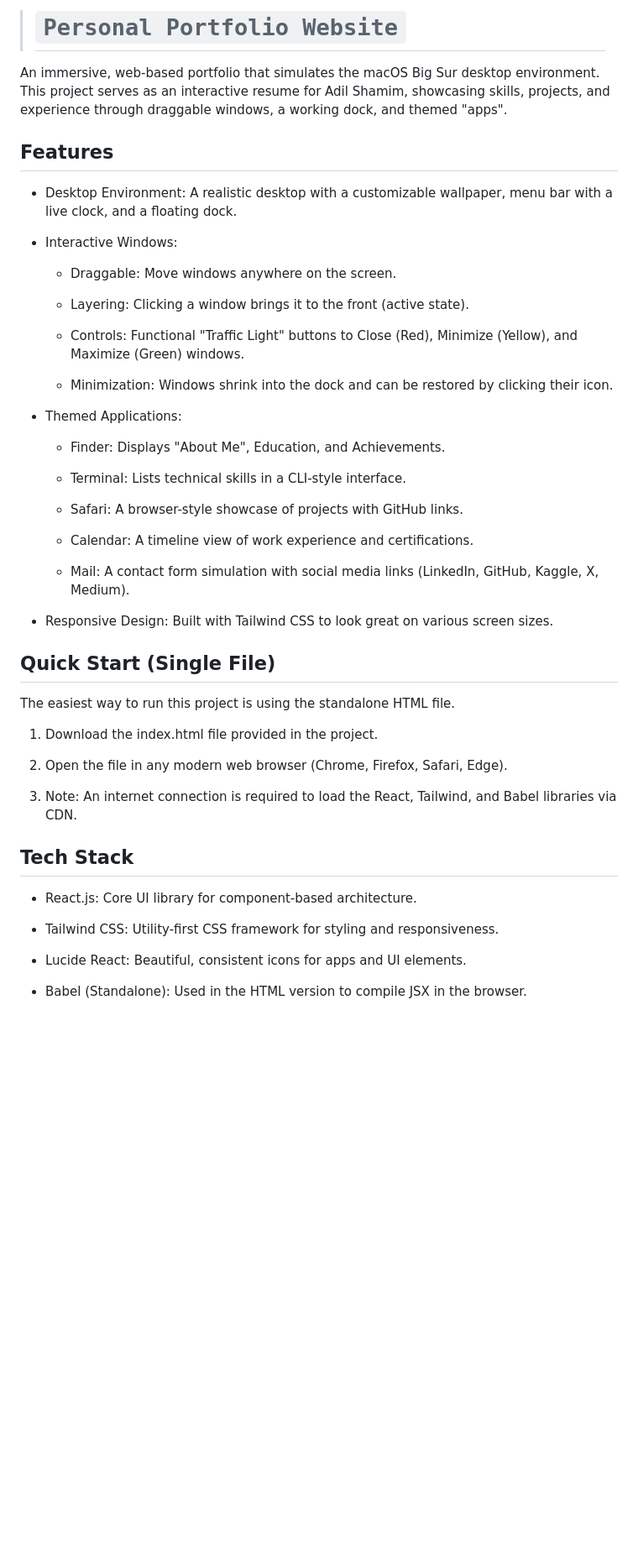
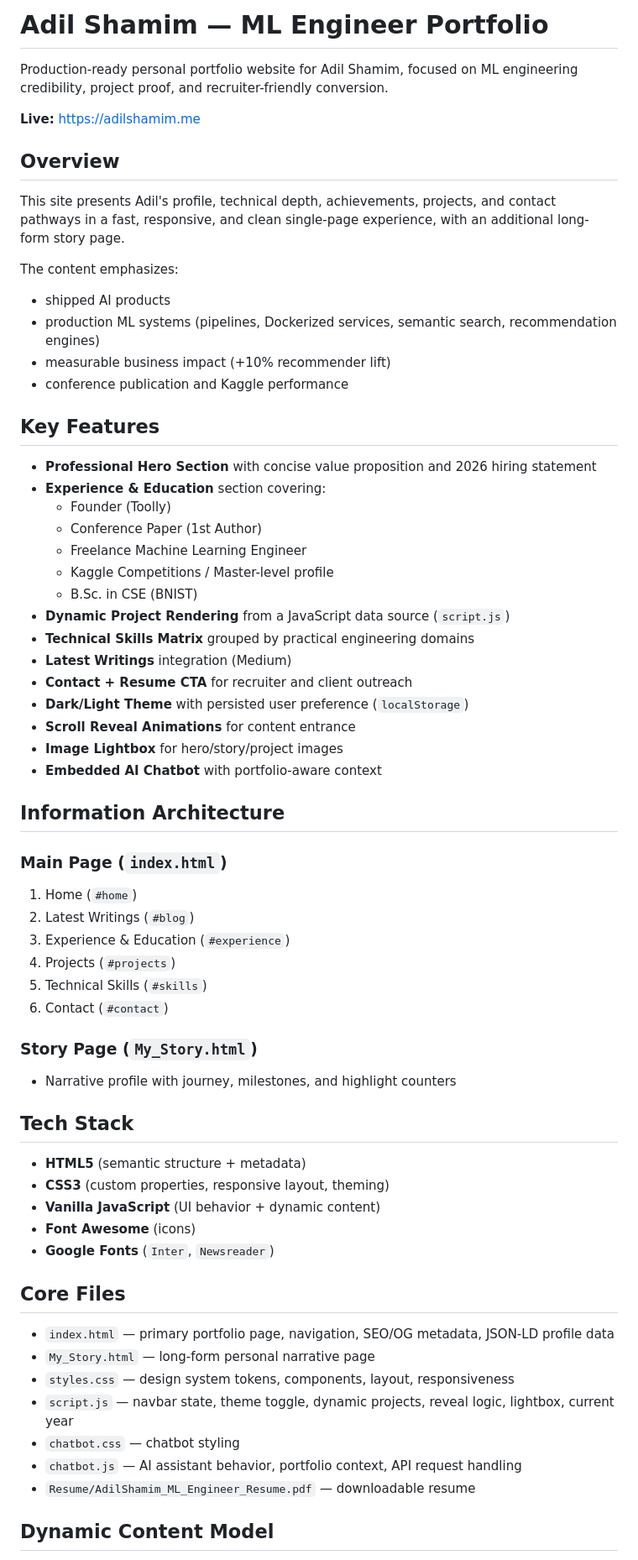
Before and after one commit to AdilShamim8/AdilShamim8.github.io, a Markdown page: README.md, the part around one of its changes. Shown at 84% size. Rendered like a GitHub page; blank space fills up the shorter version.

```diff
--- a/README.md
+++ b/README.md
@@ -1,52 +1,67 @@
-> # `Personal Portfolio Website`
+# Adil Shamim — ML Engineer Portfolio
 
-An immersive, web-based portfolio that simulates the macOS Big Sur desktop environment. This project serves as an interactive resume for Adil Shamim, showcasing skills, projects, and experience through draggable windows, a working dock, and themed "apps".
+Production-ready personal portfolio website for Adil Shamim, focused on ML engineering credibility, project proof, and recruiter-friendly conversion.
 
-## Features
+**Live:** https://adilshamim.me
 
-- Desktop Environment: A realistic desktop with a customizable wallpaper, menu bar with a live clock, and a floating dock.
+## Overview
 
-- Interactive Windows:
+This site presents Adil's profile, technical depth, achievements, projects, and contact pathways in a fast, responsive, and clean single-page experience, with an additional long-form story page.
 
-  - Draggable: Move windows anywhere on the screen.
+The content emphasizes:
+- shipped AI products
+- production ML systems (pipelines, Dockerized services, semantic search, recommendation engines)
+- measurable business impact (+10% recommender lift)
+- conference publication and Kaggle performance
 
-  - Layering: Clicking a window brings it to the front (active state).
+## Key Features
 
-  - Controls: Functional "Traffic Light" buttons to Close (Red), Minimize (Yellow), and Maximize (Green) windows.
+- **Professional Hero Section** with concise value proposition and 2026 hiring statement
+- **Experience & Education** section covering:
+	- Founder (Toolly)
+	- Conference Paper (1st Author)
+	- Freelance Machine Learning Engineer
+	- Kaggle Competitions / Master-level profile
+	- B.Sc. in CSE (BNIST)
+- **Dynamic Project Rendering** from a JavaScript data source (`script.js`)
+- **Technical Skills Matrix** grouped by practical engineering domains
+- **Latest Writings** integration (Medium)
+- **Contact + Resume CTA** for recruiter and client outreach
+- **Dark/Light Theme** with persisted user preference (`localStorage`)
+- **Scroll Reveal Animations** for content entrance
+- **Image Lightbox** for hero/story/project images
+- **Embedded AI Chatbot** with portfolio-aware context
 
-  - Minimization: Windows shrink into the dock and can be restored by clicking their icon.
+## Information Architecture
 
-- Themed Applications:
+### Main Page (`index.html`)
+1. Home (`#home`)
+2. Latest Writings (`#blog`)
+3. Experience & Education (`#experience`)
+4. Projects (`#projects`)
+5. Technical Skills (`#skills`)
+6. Contact (`#contact`)
 
-  - Finder: Displays "About Me", Education, and Achievements.
-
-  - Terminal: Lists technical skills in a CLI-style interface.
-
-  - Safari: A browser-style showcase of projects with GitHub links.
-
-  - Calendar: A timeline view of work experience and certifications.
-
-  - Mail: A contact form simulation with social media links (LinkedIn, GitHub, Kaggle, X, Medium).
-
-- Responsive Design: Built with Tailwind CSS to look great on various screen sizes.
-
-## Quick Start (Single File)
-
-The easiest way to run this project is using the standalone HTML file.
-
-1. Download the index.html file provided in the project.
-
-2. Open the file in any modern web browser (Chrome, Firefox, Safari, Edge).
-
-3. Note: An internet connection is required to load the React, Tailwind, and Babel libraries via CDN.
+### Story Page (`My_Story.html`)
+- Narrative profile with journey, milestones, and highlight counters
 
 ## Tech Stack
 
-- React.js: Core UI library for component-based architecture.
+- **HTML5** (semantic structure + metadata)
+- **CSS3** (custom properties, responsive layout, theming)
+- **Vanilla JavaScript** (UI behavior + dynamic content)
+- **Font Awesome** (icons)
+- **Google Fonts** (`Inter`, `Newsreader`)
 
-- Tailwind CSS: Utility-first CSS framework for styling and responsiveness.
+## Core Files
 
-- Lucide React: Beautiful, consistent icons for apps and UI elements.
+- `index.html` — primary portfolio page, navigation, SEO/OG metadata, JSON-LD profile data
+- `My_Story.html` — long-form personal narrative page
+- `styles.css` — design system tokens, components, layout, responsiveness
+- `script.js` — navbar state, theme toggle, dynamic projects, reveal logic, lightbox, current year
+- `chatbot.css` — chatbot styling
+- `chatbot.js` — AI assistant behavior, portfolio context, API request handling
+- `Resume/AdilShamim_ML_Engineer_Resume.pdf` — downloadable resume
 
-- Babel (Standalone): Used in the HTML version to compile JSX in the browser.
+## Dynamic Content Model
 
```
Also changed, not shown: other parts of README.md (+46 -24 lines).
